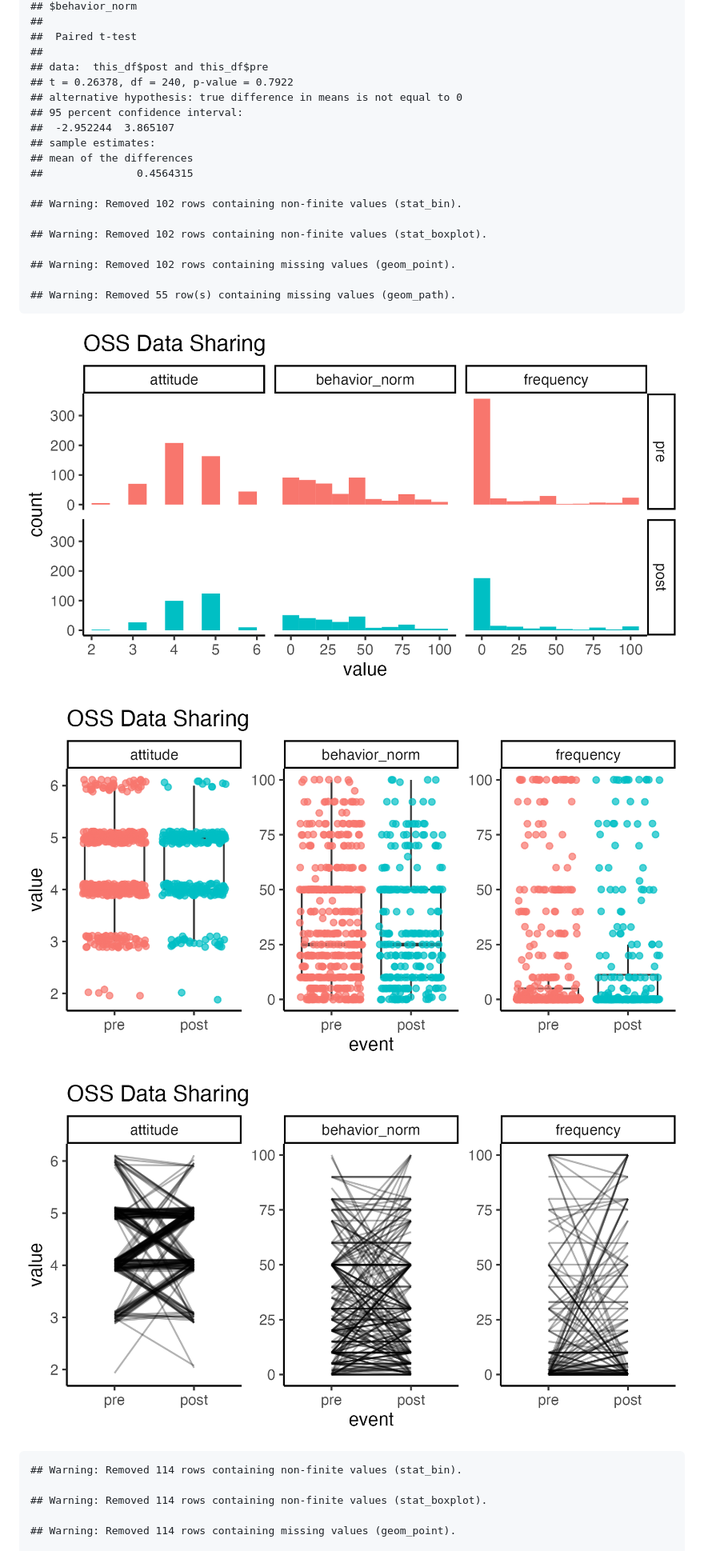
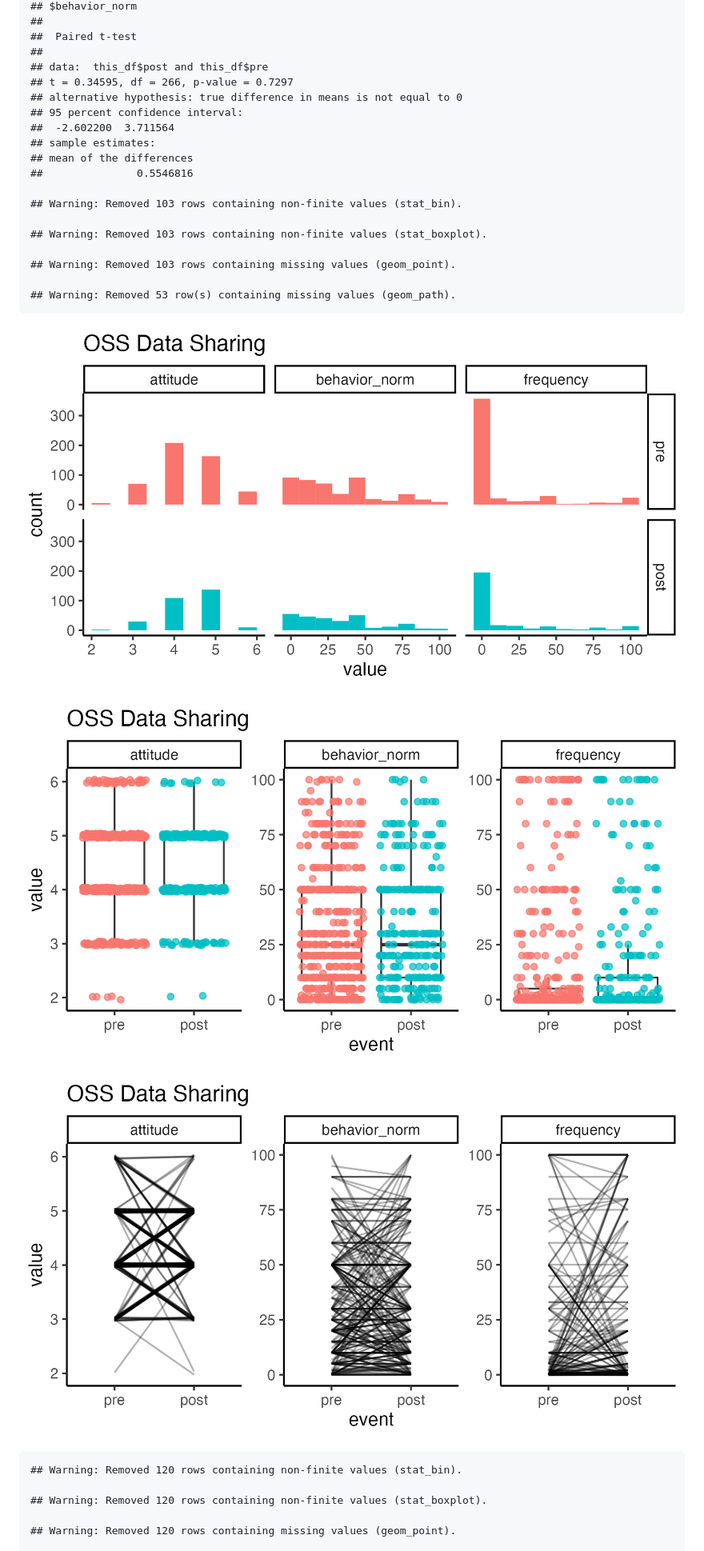
Before and after one commit to arcus/DART_analysis, a Markdown page: reports/notebooks/oss_exploration.md, the part around the change printed below. Shown: that part at 80% size. GitHub-like rendering; pictures changed too: reports/figures/oss_data_sharing_box.png, reports/figures/oss_data_sharing_hist.png, reports/figures/oss_data_sharing_line.png.

```diff
--- a/reports/notebooks/oss_exploration.md
+++ b/reports/notebooks/oss_exploration.md
@@ -121,21 +121,21 @@ Is there significant change pre to post in the OSS Data Sharing items?
     ##  Paired t-test
     ##
     ## data:  this_df$post and this_df$pre
-    ## t = 0.26378, df = 240, p-value = 0.7922
+    ## t = 0.34595, df = 266, p-value = 0.7297
     ## alternative hypothesis: true difference in means is not equal to 0
     ## 95 percent confidence interval:
-    ##  -2.952244  3.865107
+    ##  -2.602200  3.711564
     ## sample estimates:
     ## mean of the differences
-    ##               0.4564315
+    ##               0.5546816
 
-    ## Warning: Removed 102 rows containing non-finite values (stat_bin).
+    ## Warning: Removed 103 rows containing non-finite values (stat_bin).
 
-    ## Warning: Removed 102 rows containing non-finite values (stat_boxplot).
+    ## Warning: Removed 103 rows containing non-finite values (stat_boxplot).
 
-    ## Warning: Removed 102 rows containing missing values (geom_point).
+    ## Warning: Removed 103 rows containing missing values (geom_point).
 
-    ## Warning: Removed 55 row(s) containing missing values (geom_path).
+    ## Warning: Removed 53 row(s) containing missing values (geom_path).
 
 ![](../figures/oss_data_sharing_hist.png)
 
@@ -143,9 +143,9 @@ Is there significant change pre to post in the OSS Data Sharing items?
 
 ![](../figures/oss_data_sharing_line.png)
 
-    ## Warning: Removed 114 rows containing non-finite values (stat_bin).
+    ## Warning: Removed 120 rows containing non-finite values (stat_bin).
 
-    ## Warning: Removed 114 rows containing non-finite values (stat_boxplot).
+    ## Warning: Removed 120 rows containing non-finite values (stat_boxplot).
 
-    ## Warning: Removed 114 rows containing missing values (geom_point).
+    ## Warning: Removed 120 rows containing missing values (geom_point).
 
```
Also changed, not shown: other parts of reports/notebooks/oss_exploration.md (+23 -23 lines), reports/figures/oss_code_sharing_box.png, reports/figures/oss_code_sharing_hist.png, reports/figures/oss_code_sharing_line.png, 1 other file.
